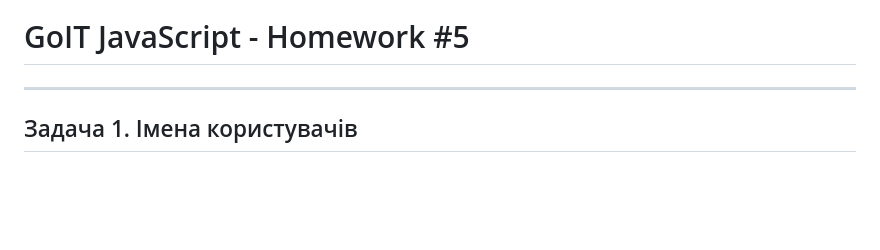
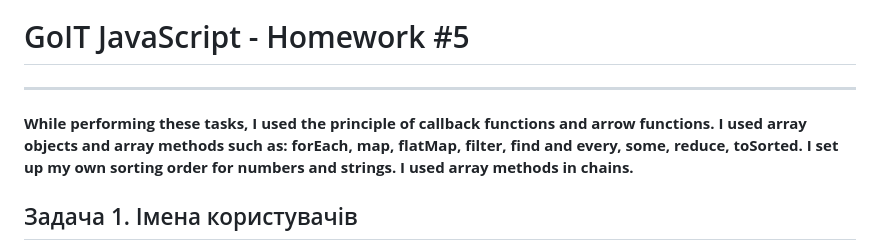
Before and after one commit to andriiyakymiv/goit-js-hw-05, a Markdown page: README.md, the part around the change. Drawn GitHub-style; blank space fills up the shorter version.

Commit message:
Add description all task and console-log

```diff
--- a/README.md
+++ b/README.md
@@ -1,6 +1,11 @@
 # GoIT JavaScript - Homework #5
 
 ---
+
+**While performing these tasks, I used the principle of callback functions and
+arrow functions. I used array objects and array methods such as: forEach, map,
+flatMap, filter, find and every, some, reduce, toSorted. I set up my own sorting
+order for numbers and strings. I used array methods in chains.**
 
 ## Задача 1. Імена користувачів
 
```
